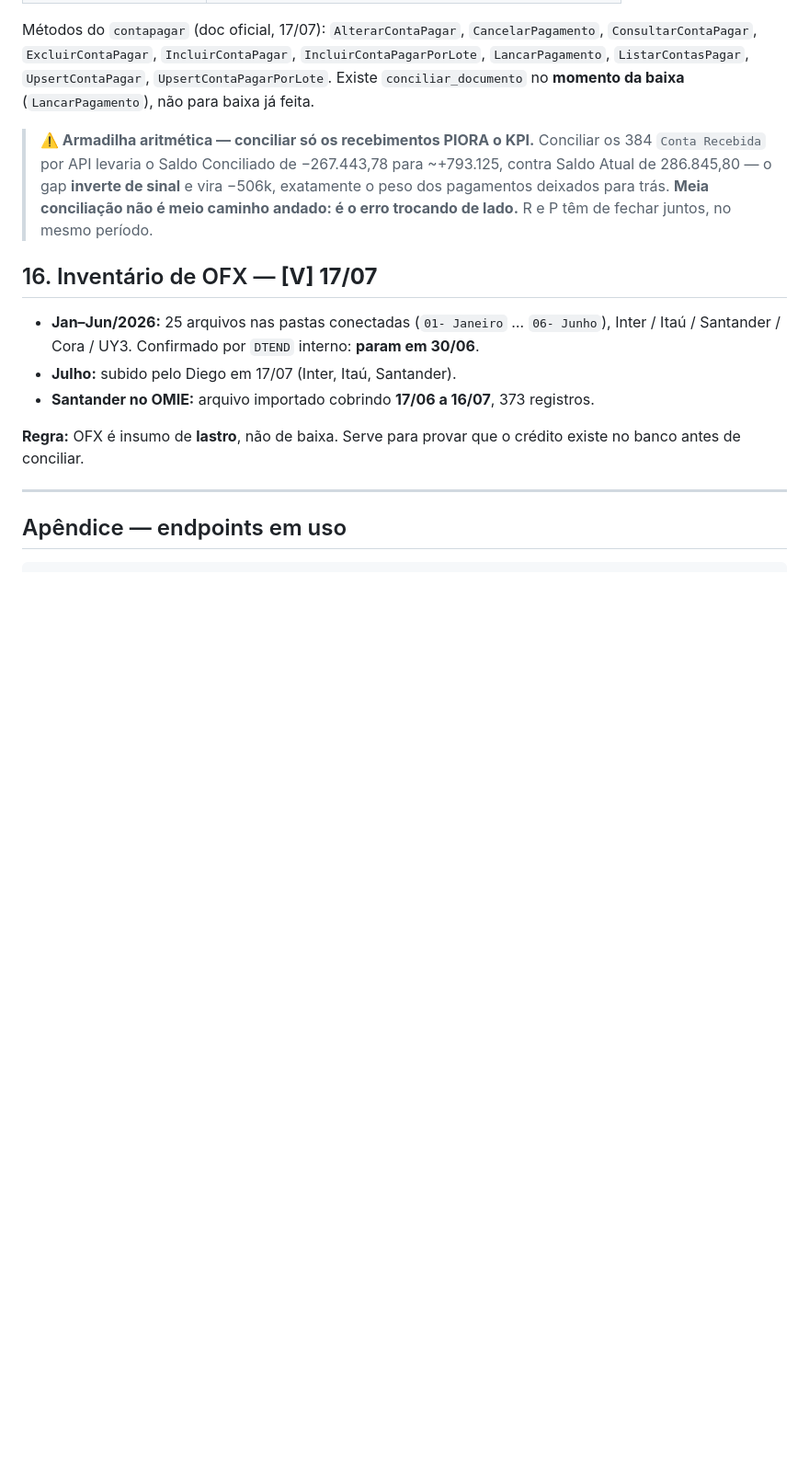
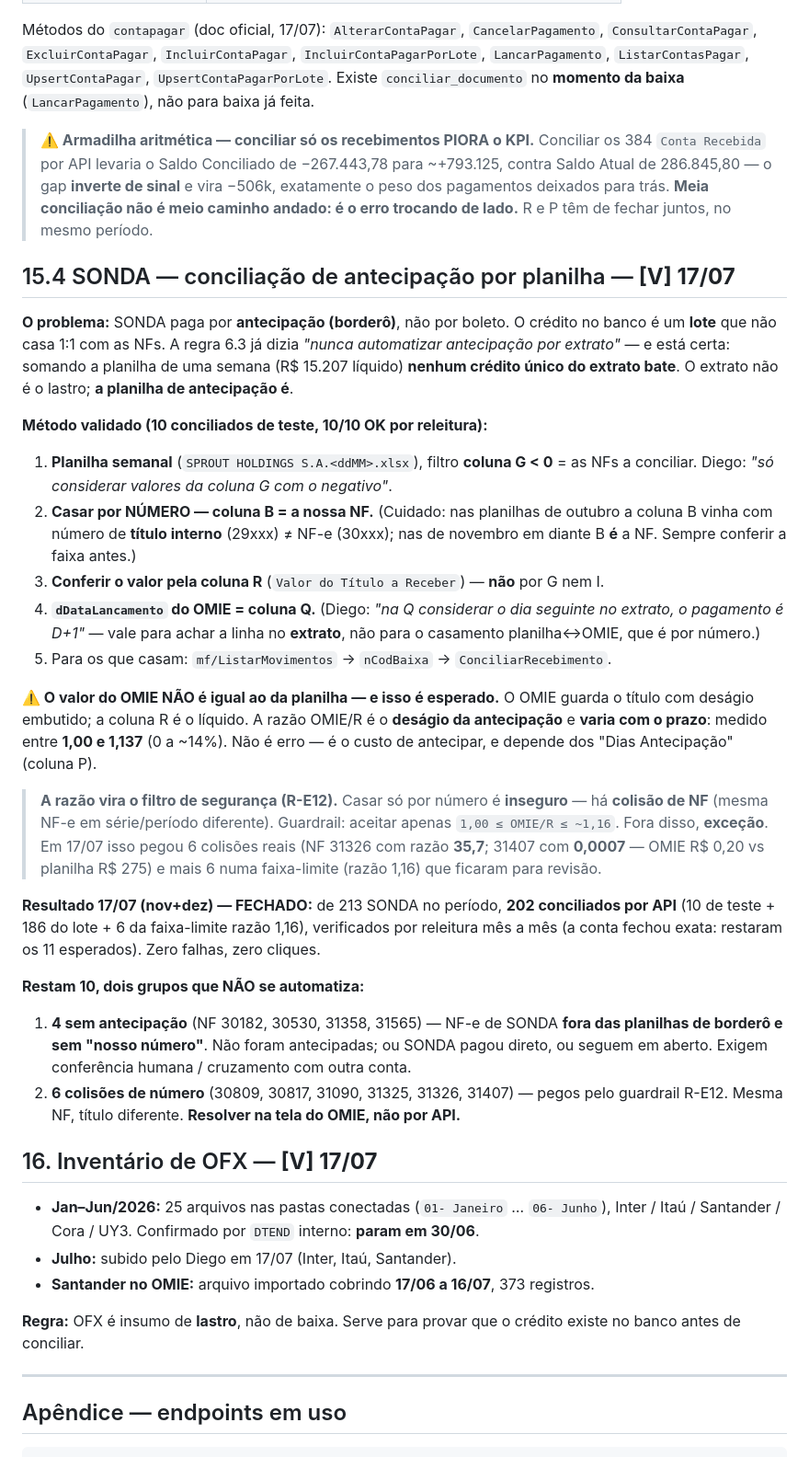
Before and after one commit to diegogomesmartins-boop/100livre-app, a Markdown page: REGRAS_BAIXA_CONCILIACAO_OMIE.md, the part around one of its changes. Shown at 92% size. GitHub-like rendering; blank space fills up the shorter version.

Commit message:
regras 15.4: metodo SONDA (antecipacao por planilha) + guardrail de desagio (R-E12)
SONDA paga por antecipacao/bordero, nao por boleto - o extrato nao e o lastro, a planilha semanal e. Metodo validado e executado em 17/07: 202 de 213 SONDA de nov+dez conciliados por API (10 teste + 186 lote + 6 faixa-limite), verificado por releitura, zero falhas.

Metodo: planilha semanal, filtro coluna G<0 = NFs a conciliar; casar por NUMERO (coluna B = NF); conferir valor pela coluna R (Valor do Titulo a Receber); mf/ListarMovimentos -> nCodBaixa -> ConciliarRecebimento.

R-E12 (guardrail): o valor do OMIE NAO e igual ao da planilha - a razao OMIE/R e o DESAGIO da antecipacao, varia com o prazo (medido 1,00 a 1,137). Casar so por numero e INSEGURO: ha colisao de NF (mesma NF-e em serie/periodo diferente). Guardrail: aceitar so razao 1,00-1,16; fora disso = excecao. Pegou 6 colisoes reais (NF 31326 razao 35,7x; NF 31407 R$0,20 vs R$275 na planilha).

Restam 10 nao automatizaveis: 4 sem antecipacao (fora das planilhas, sem nosso numero) e 6 colisoes de numero (resolver na tela).

```diff
--- a/REGRAS_BAIXA_CONCILIACAO_OMIE.md
+++ b/REGRAS_BAIXA_CONCILIACAO_OMIE.md
@@ -855,6 +847,51 @@ já feita.
 > −506k, exatamente o peso dos pagamentos deixados para trás. **Meia conciliação não é
 > meio caminho andado: é o erro trocando de lado.** R e P têm de fechar juntos, no mesmo
 > período.
+
+## 15.4 SONDA — conciliação de antecipação por planilha — **[V] 17/07**
+
+**O problema:** SONDA paga por **antecipação (borderô)**, não por boleto. O crédito no
+banco é um **lote** que não casa 1:1 com as NFs. A regra 6.3 já dizia *"nunca automatizar
+antecipação por extrato"* — e está certa: somando a planilha de uma semana (R$ 15.207
+líquido) **nenhum crédito único do extrato bate**. O extrato não é o lastro; **a planilha
+de antecipação é**.
+
+**Método validado (10 conciliados de teste, 10/10 OK por releitura):**
+
+1. **Planilha semanal** (`SPROUT HOLDINGS S.A.<ddMM>.xlsx`), filtro **coluna G < 0** =
+   as NFs a conciliar. Diego: *"só considerar valores da coluna G com o negativo"*.
+2. **Casar por NÚMERO — coluna B = a nossa NF.** (Cuidado: nas planilhas de outubro a
+   coluna B vinha com número de **título interno** (29xxx) ≠ NF-e (30xxx); nas de
+   novembro em diante B **é** a NF. Sempre conferir a faixa antes.)
+3. **Conferir o valor pela coluna R** (`Valor do Título a Receber`) — **não** por G nem I.
+4. **`dDataLancamento` do OMIE = coluna Q.** (Diego: *"na Q considerar o dia seguinte no
+   extrato, o pagamento é D+1"* — vale para achar a linha no **extrato**, não para o
+   casamento planilha↔OMIE, que é por número.)
+5. Para os que casam: `mf/ListarMovimentos` → `nCodBaixa` → `ConciliarRecebimento`.
+
+**⚠️ O valor do OMIE NÃO é igual ao da planilha — e isso é esperado.** O OMIE guarda o
+título com deságio embutido; a coluna R é o líquido. A razão OMIE/R é o **deságio da
+antecipação** e **varia com o prazo**: medido entre **1,00 e 1,137** (0 a ~14%). Não é
+erro — é o custo de antecipar, e depende dos "Dias Antecipação" (coluna P).
+
+> **A razão vira o filtro de segurança (R-E12).** Casar só por número é **inseguro** — há
+> **colisão de NF** (mesma NF-e em série/período diferente). Guardrail: aceitar apenas
+> `1,00 ≤ OMIE/R ≤ ~1,16`. Fora disso, **exceção**. Em 17/07 isso pegou 6 colisões reais
+> (NF 31326 com razão **35,7**; 31407 com **0,0007** — OMIE R$ 0,20 vs planilha R$ 275) e
+> mais 6 numa faixa-limite (razão 1,16) que ficaram para revisão.
+
+**Resultado 17/07 (nov+dez) — FECHADO:** de 213 SONDA no período, **202 conciliados por
+API** (10 de teste + 186 do lote + 6 da faixa-limite razão 1,16), verificados por
+releitura mês a mês (a conta fechou exata: restaram os 11 esperados). Zero falhas, zero
+cliques.
+
+**Restam 10, dois grupos que NÃO se automatiza:**
+
+1. **4 sem antecipação** (NF 30182, 30530, 31358, 31565) — NF-e de SONDA **fora das
+   planilhas de borderô e sem "nosso número"**. Não foram antecipadas; ou SONDA pagou
+   direto, ou seguem em aberto. Exigem conferência humana / cruzamento com outra conta.
+2. **6 colisões de número** (30809, 30817, 31090, 31325, 31326, 31407) — pegos pelo
+   guardrail R-E12. Mesma NF, título diferente. **Resolver na tela do OMIE, não por API.**
 
 ## 16. Inventário de OFX — **[V] 17/07**
 
```
Also changed, not shown: other parts of REGRAS_BAIXA_CONCILIACAO_OMIE.md (+0 -8 lines).
